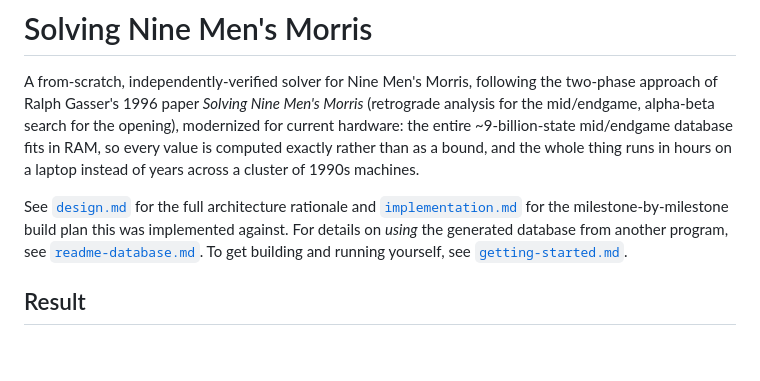
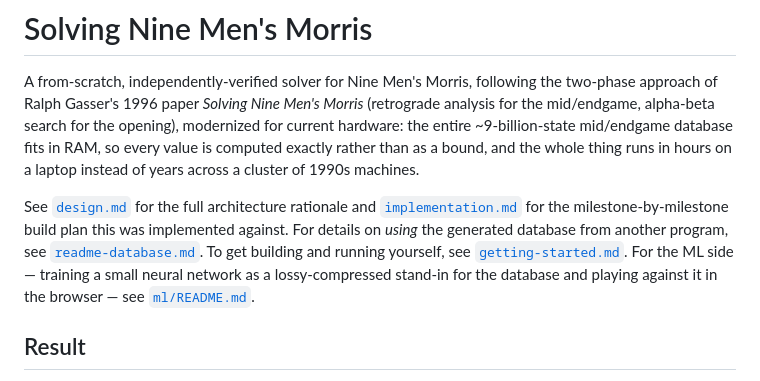
Before and after one commit to eigenraum/solving-nine-mens-morris, a Markdown page: README.md, the part around the change. Drawn GitHub-style; blank space fills up the shorter version.

```diff
--- a/README.md
+++ b/README.md
@@ -11,7 +11,9 @@ See [`design.md`](design.md) for the full architecture rationale and
 [`implementation.md`](implementation.md) for the milestone-by-milestone build plan this
 was implemented against. For details on *using* the generated database from another
 program, see [`readme-database.md`](readme-database.md). To get building and running
-yourself, see [`getting-started.md`](getting-started.md).
+yourself, see [`getting-started.md`](getting-started.md). For the ML side — training a
+small neural network as a lossy-compressed stand-in for the database and playing
+against it in the browser — see [`ml/README.md`](ml/README.md).
 
 ## Result
 
```
Also changed, not shown: ml/README.md (added, +148 -0 lines).
